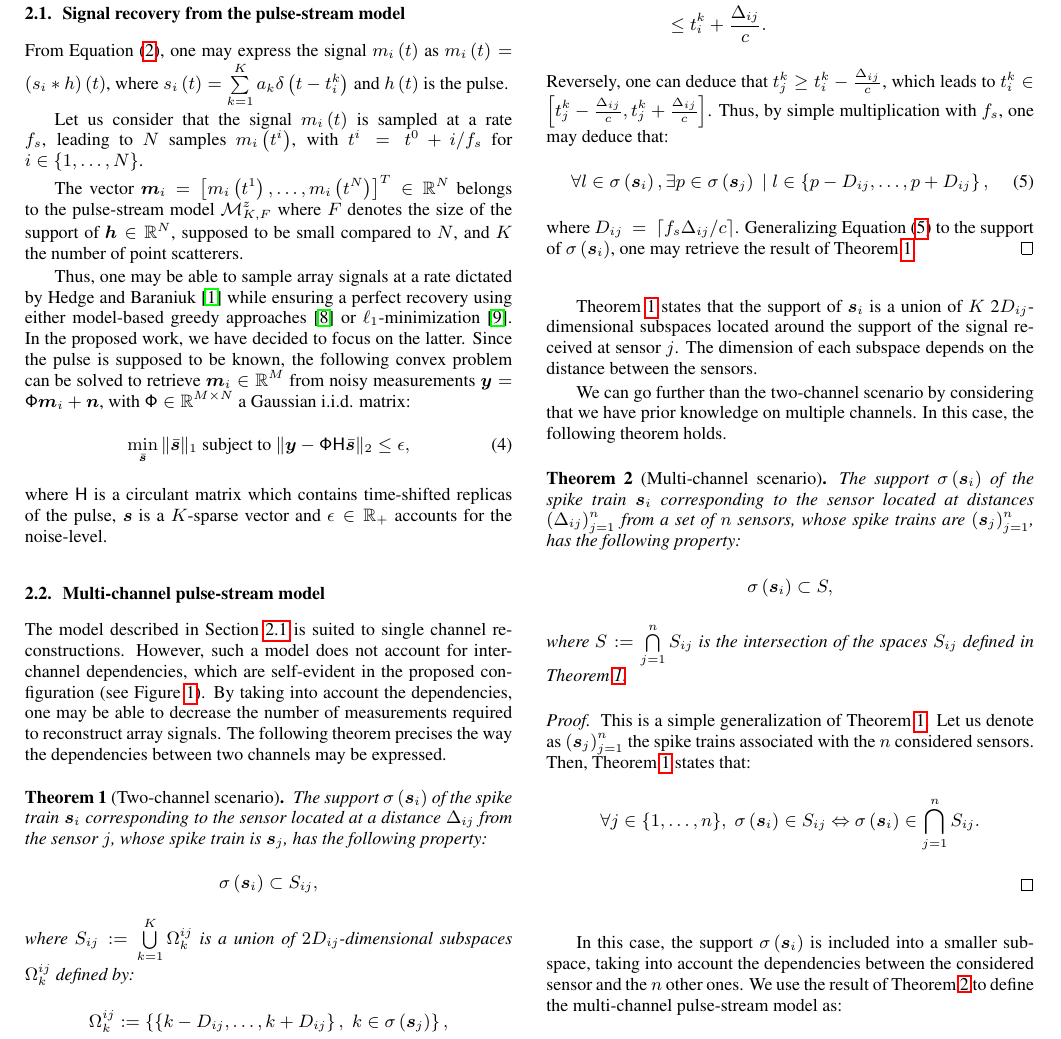
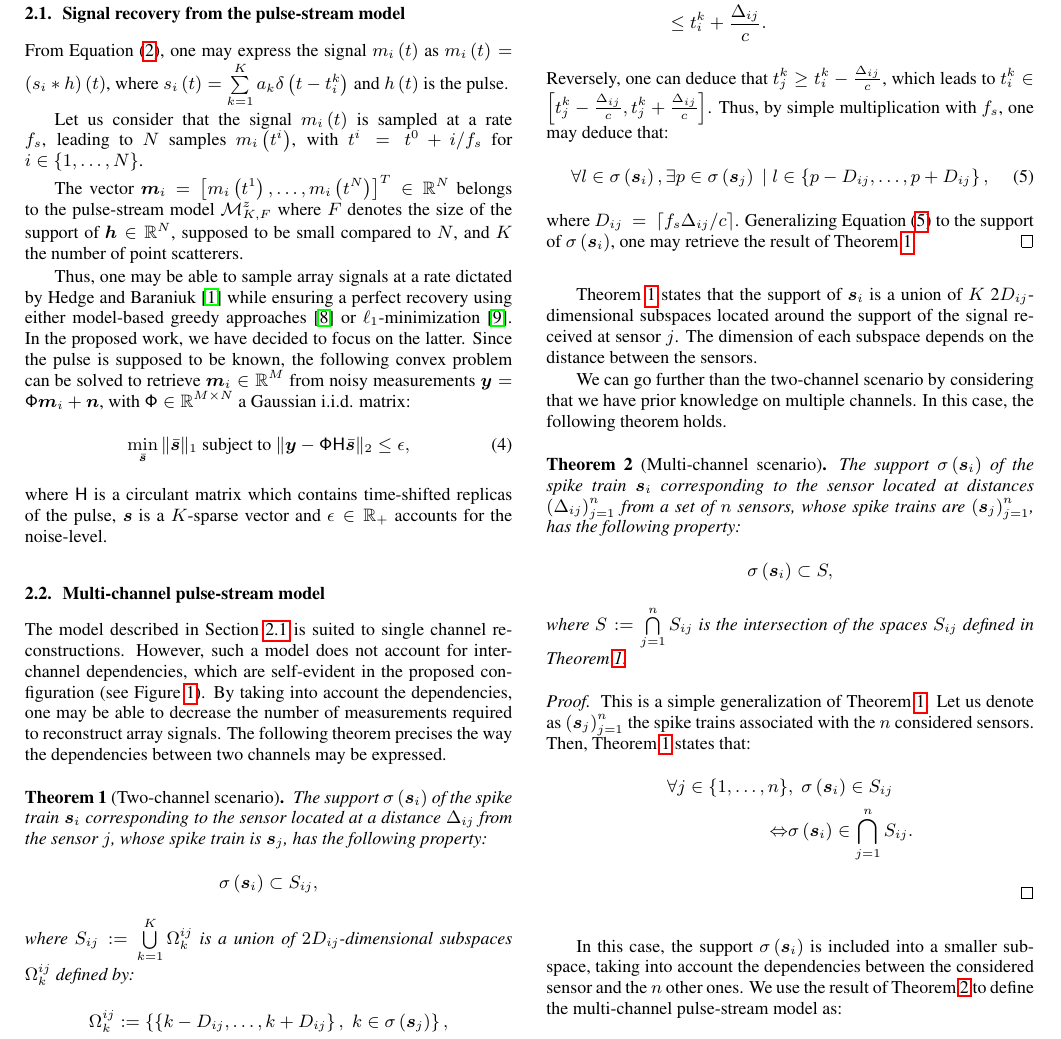
Before and after one commit to AdriBesson/ICASSP2018-pulse-stream-publication, a LaTeX paper (icassp_2017.tex): part of page 2 of 5, cut so that both start at the same text. Compiled offline with pdfLaTeX.

Commit message:
Auto stash before merge of "develop" and "origin/develop"

```diff
--- a/icassp_2017.tex
+++ b/icassp_2017.tex
@@ -235,8 +235,8 @@ We can go further than the two-channel scenario by considering that we have prio
 	This is a simple generalization of Theorem~\ref{th_2sens_subspace}. Let us denote as $\left(\vect{s}_j\right)_{j=1}^n$ the spike trains associated with the $n$ considered sensors.
 	Then, Theorem~\ref{th_2sens_subspace} states that:
 	\begin{align*}
-	 \forall j \in \left\lbrace 1,\dots,n \right \rbrace &, \; \sigma \left(\vect{s}_i\right) \in S_{ij}
-	 \Leftrightarrow  \sigma \left(\vect{s}_i\right) \in \bigcap \limits_{j=1}^{n} S_{ij}.
+	 \forall j \in \left\lbrace 1,\dots,n \right \rbrace &, \; \sigma \left(\vect{s}_i\right) \in S_{ij}\\
+	 \Leftrightarrow &  \sigma \left(\vect{s}_i\right) \in \bigcap \limits_{j=1}^{n} S_{ij}.
 	\end{align*}
 \end{proof}
 In this case, the support $\sigma\left(\vect{s}_i\right)$ is included into a smaller subspace, taking into account the dependencies between the considered sensor and the $n$ other ones.
```
